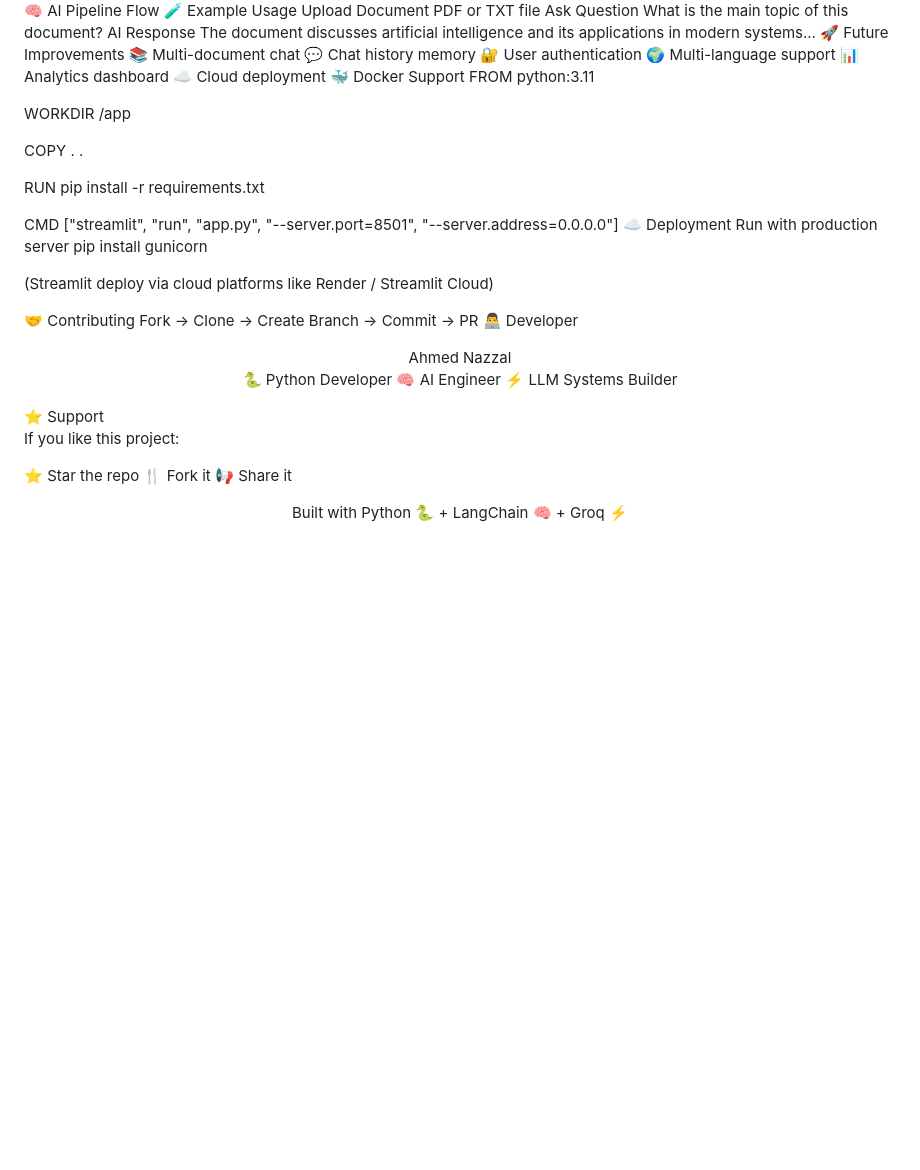
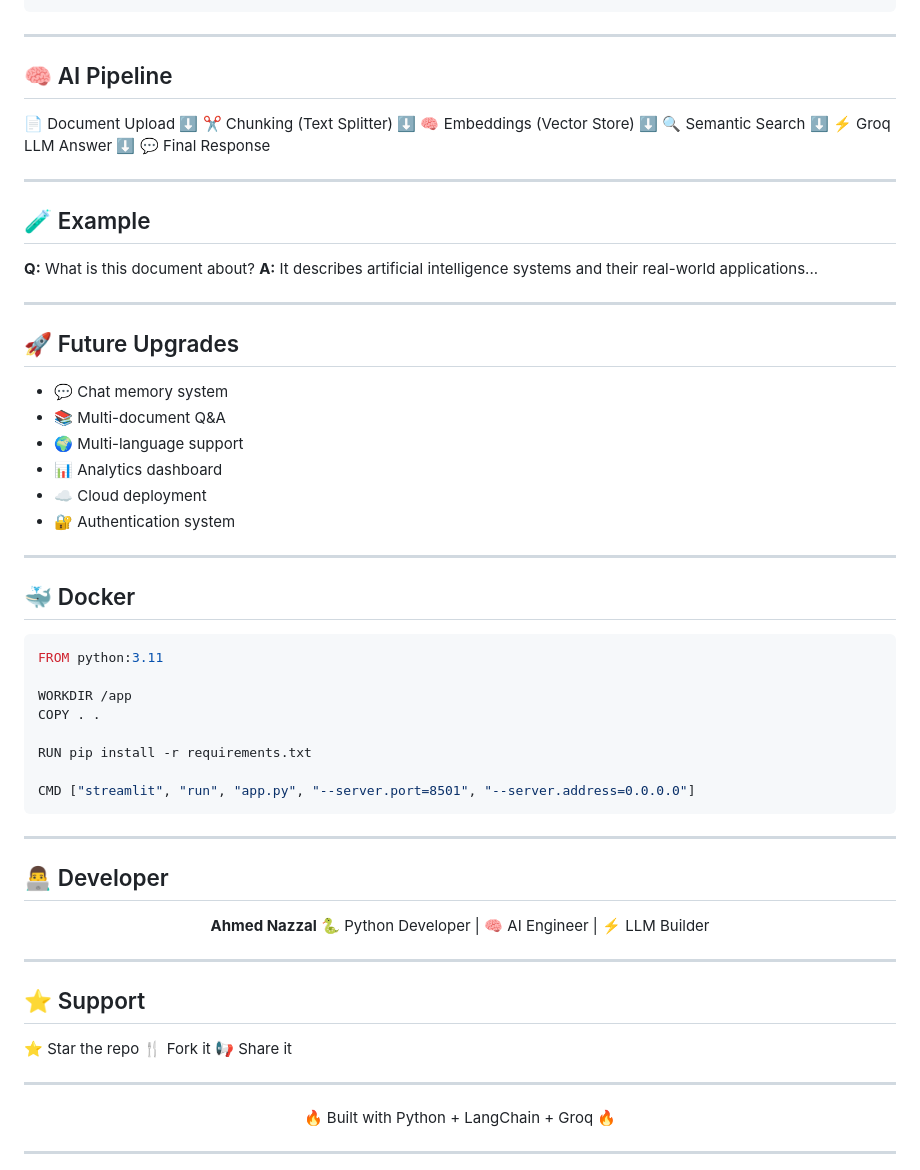
Before and after one commit to ahmadnazzal22/document_qa_agent, a Markdown page: README.md, the part around one of its changes. GitHub-like rendering; blank space fills up the shorter version.

````diff
--- a/README.md
+++ b/README.md
@@ -96,54 +119,80 @@ GROQ_API_KEY=your_api_key_here
 streamlit run app.py
-🧠 AI Pipeline Flow
-🧪 Example Usage
-Upload Document
-PDF or TXT file
-Ask Question
-What is the main topic of this document?
-AI Response
-The document discusses artificial intelligence and its applications in modern systems...
-🚀 Future Improvements
-📚 Multi-document chat
-💬 Chat history memory
-🔐 User authentication
-🌍 Multi-language support
-📊 Analytics dashboard
-☁️ Cloud deployment
-🐳 Docker Support
+```
+
+---
+
+## 🧠 AI Pipeline
+
+📄 Document Upload
+⬇️
+✂️ Chunking (Text Splitter)
+⬇️
+🧠 Embeddings (Vector Store)
+⬇️
+🔍 Semantic Search
+⬇️
+⚡ Groq LLM Answer
+⬇️
+💬 Final Response
+
+---
+
+## 🧪 Example
+
+**Q:** What is this document about?
+**A:** It describes artificial intelligence systems and their real-world applications...
+
+---
+
+## 🚀 Future Upgrades
+
+* 💬 Chat memory system
+* 📚 Multi-document Q&A
+* 🌍 Multi-language support
+* 📊 Analytics dashboard
+* ☁️ Cloud deployment
+* 🔐 Authentication system
+
+---
+
+## 🐳 Docker
+
+```dockerfile
 FROM python:3.11
 
 WORKDIR /app
-
 COPY . .
 
 RUN pip install -r requirements.txt
 
 CMD ["streamlit", "run", "app.py", "--server.port=8501", "--server.address=0.0.0.0"]
-☁️ Deployment
-Run with production server
-pip install gunicorn
+```
 
-(Streamlit deploy via cloud platforms like Render / Streamlit Cloud)
+---
 
-🤝 Contributing
-Fork → Clone → Create Branch → Commit → PR
-👨‍💻 Developer
+## 👨‍💻 Developer
+
 <div align="center">
-Ahmed Nazzal
 
-🐍 Python Developer
-🧠 AI Engineer
-⚡ LLM Systems Builder
+**Ahmed Nazzal**
+🐍 Python Developer | 🧠 AI Engineer | ⚡ LLM Builder
 
 </div>
-⭐ Support
 
-If you like this project:
+---
+
+## ⭐ Support
 
 ⭐ Star the repo
 🍴 Fork it
 📢 Share it
 
+---
+
 <div align="center">
-Built with Python 🐍 + LangChain 🧠 + Groq ⚡
+
+🔥 Built with Python + LangChain + Groq 🔥
+
 </div>
+
+---
````
Also changed, not shown: other parts of README.md (+89 -66 lines).
